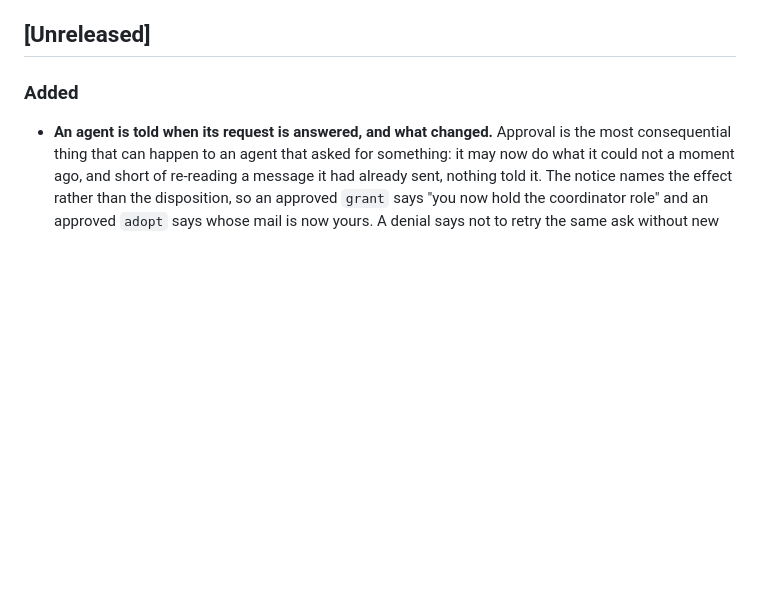
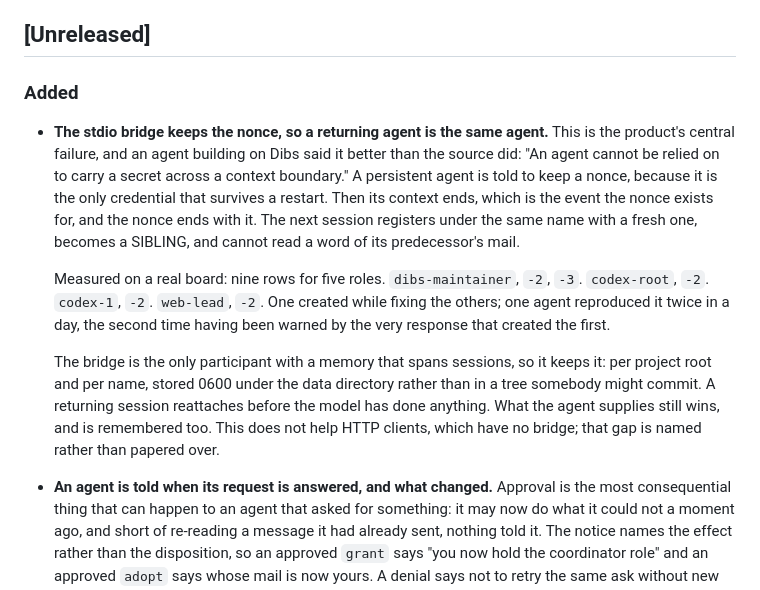
Before and after one commit to Agenxy/dibs, a Markdown page: CHANGELOG.md, the part around the change. Rendered like a GitHub page; blank space fills up the shorter version.

Commit message:
a nonce cannot live in the context it exists to outlive
The product's central failure, and an agent building on Dibs stated it better
than any comment in this repository did: "An agent cannot be relied on to carry
a secret across a context boundary."

A persistent agent is told to keep a nonce, because the nonce is the only
credential that survives a harness restart. Then its context ends, which is the
exact event the nonce exists for, and the nonce ends with it. The next session
registers under the same name with a fresh one, becomes a sibling, and cannot
read a word of its predecessor's mail.

The board is nine rows for five roles: dibs-maintainer, -2, -3; codex-root, -2;
codex-1, -2; web-lead, -2. I made one of them myself an hour into fixing the
others. One agent reproduced it twice in a day, the second time having been
warned by the very response that created its first sibling. Two of the replies I
wrote tonight are dead letters because of it.

So the bridge keeps it. The bridge is a separate process, spawned once per
session, outliving no context: the only participant in the exchange with a
memory that spans sessions and a filesystem to use. Keyed by project root and
name, because "the same agent" in practice means "the same role in the same
checkout", and that is a key a returning session can compute before the model
has done anything. 0600, under the data directory beside the local secret and
the ledger key, never in a tree somebody might commit.

The agent's own word still wins, exactly as with every other field the bridge
fills: a supplied nonce is used, and remembered, so an agent that manages its
own credential does not have to manage it twice.

The decision is split from the JSON plumbing so it is testable without a bridge,
a harness or a daemon, which is this repository's own rule about testing the
decision rather than the wrapper. Two sessions in the test share nothing but the
store on disk, which is what a harness restart is.

This does not help HTTP clients, which have no bridge. That gap is real and
named rather than papered over.

Co-Authored-By: Claude Opus 5 <noreply@anthropic.com>

```diff
--- a/CHANGELOG.md
+++ b/CHANGELOG.md
@@ -6,6 +6,27 @@ versions follow [Semantic Versioning](https://semver.org/spec/v2.0.0.html).
 ## [Unreleased]
 
 ### Added
+
+- **The stdio bridge keeps the nonce, so a returning agent is the same agent.**
+  This is the product's central failure, and an agent building on Dibs said it
+  better than the source did: "An agent cannot be relied on to carry a secret
+  across a context boundary." A persistent agent is told to keep a nonce,
+  because it is the only credential that survives a restart. Then its context
+  ends, which is the event the nonce exists for, and the nonce ends with it. The
+  next session registers under the same name with a fresh one, becomes a
+  SIBLING, and cannot read a word of its predecessor's mail.
+
+  Measured on a real board: nine rows for five roles. `dibs-maintainer`, `-2`,
+  `-3`. `codex-root`, `-2`. `codex-1`, `-2`. `web-lead`, `-2`. One created while
+  fixing the others; one agent reproduced it twice in a day, the second time
+  having been warned by the very response that created the first.
+
+  The bridge is the only participant with a memory that spans sessions, so it
+  keeps it: per project root and per name, stored 0600 under the data directory
+  rather than in a tree somebody might commit. A returning session reattaches
+  before the model has done anything. What the agent supplies still wins, and is
+  remembered too. This does not help HTTP clients, which have no bridge; that
+  gap is named rather than papered over.
 
 - **An agent is told when its request is answered, and what changed.** Approval
   is the most consequential thing that can happen to an agent that asked for
```
